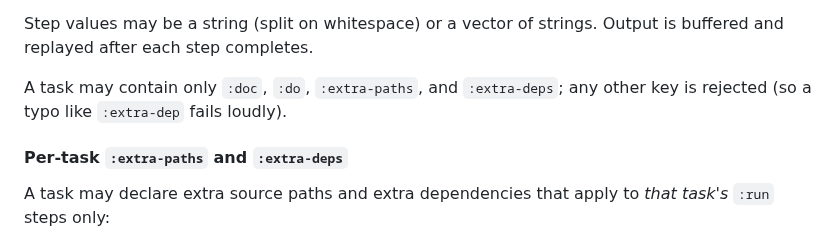
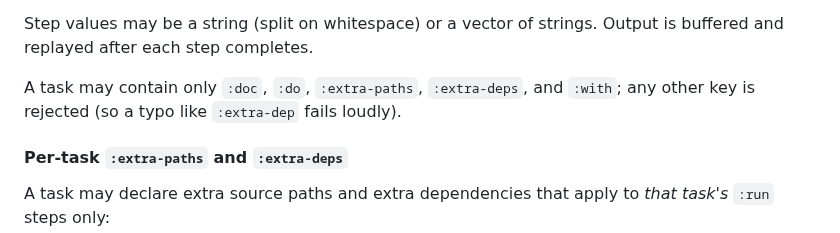
Before and after one commit to abogoyavlensky/lgx, a Markdown page: README.md, the part around the change. Drawn GitHub-style.

Commit message:
docs: include :with in the allowed task keys list

```diff
--- a/README.md
+++ b/README.md
@@ -280,8 +280,8 @@ cannot shadow built-in commands (`install`, `run`, `build`, `test`,
 Step values may be a string (split on whitespace) or a vector of
 strings. Output is buffered and replayed after each step completes.
 
-A task may contain only `:doc`, `:do`, `:extra-paths`, and `:extra-deps`;
-any other key is rejected (so a typo like `:extra-dep` fails loudly).
+A task may contain only `:doc`, `:do`, `:extra-paths`, `:extra-deps`, and
+`:with`; any other key is rejected (so a typo like `:extra-dep` fails loudly).
 
 #### Per-task `:extra-paths` and `:extra-deps`
 
```
